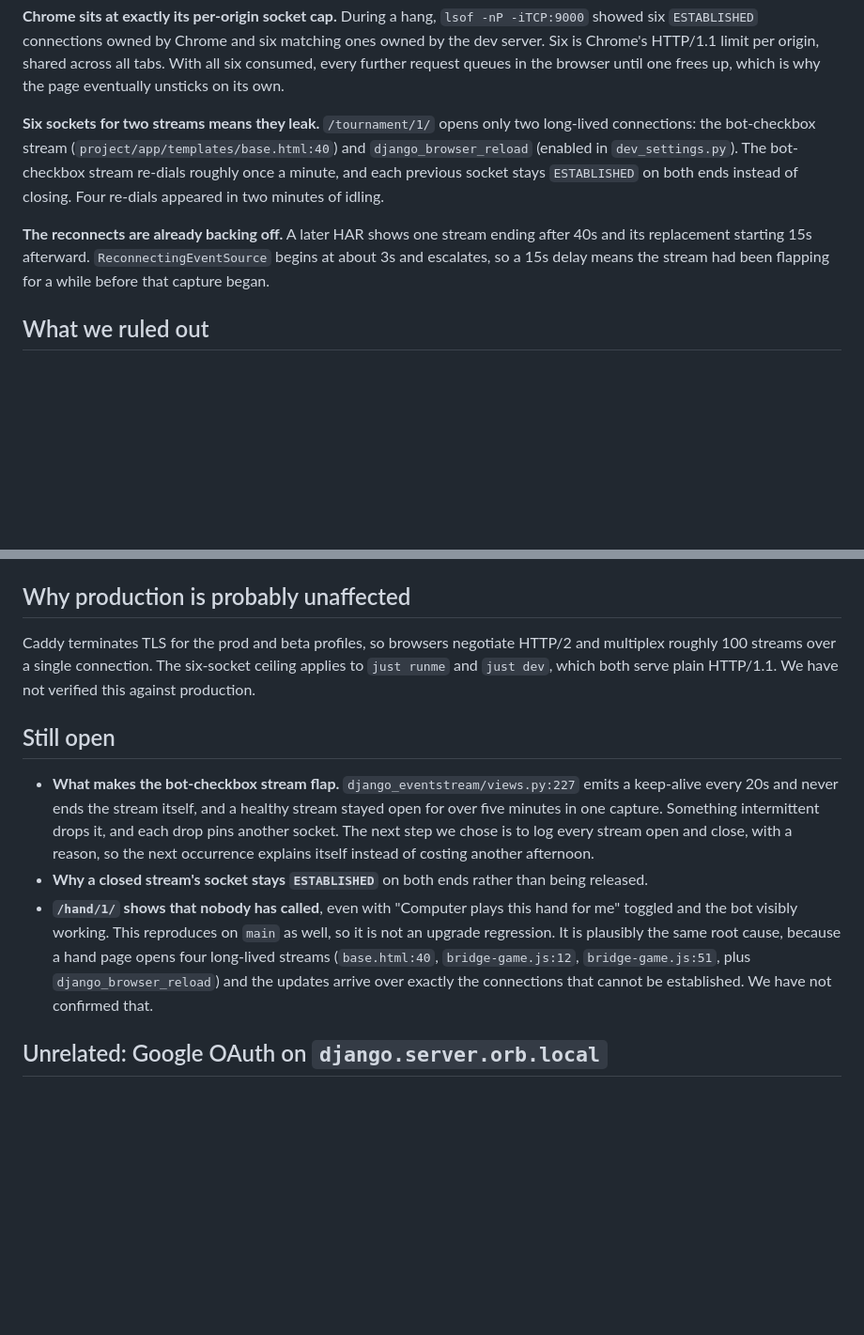
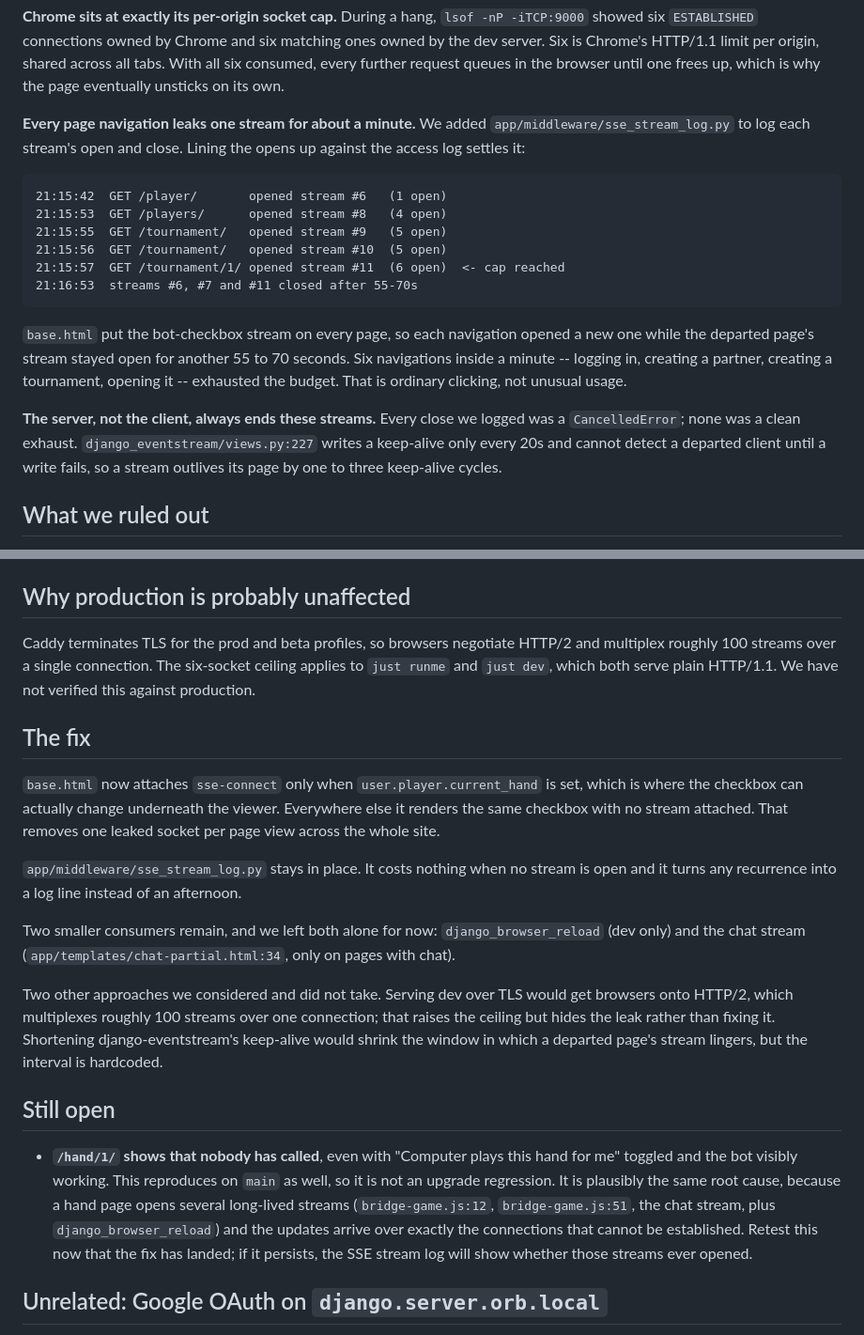
Before and after one commit to offby1/bridge-server, a Markdown page: TROUBLE.md, 2 parts joined by grey strips. Shown at 94% size. Drawn GitHub-style; blank space fills up the shorter version.

Commit message:
Rewrite TROUBLE.md around what we actually found
The old version blamed the Django 6.1 upgrade and proposed a bisect. Both were
wrong. We diffed the installed packages rather than the lockfile and found that
core/handlers/asgi.py is byte-identical between 6.1rc1 and 6.1 final, that the
daphne bump is reformatting plus two new flags, and that the alarming-looking
django-prometheus downgrade is purely cosmetic. The hang also reproduces on main.

Record the real cause, the measurements that establish it, and the fix. Also
record a correction that wasted a good part of the session: "daphne" sits at
index 1 of INSTALLED_APPS and ships its own runserver command, and Django's
get_commands() lets the earliest app win, so just runme has been running daphne
over ASGI all along. Pass --noasgi when you want Django's WSGI dev server.

Keep the Google OAuth item, which is unrelated to any of this, and the /hand/1/
item, which needs a retest now that the fix has landed.

Co-Authored-By: Claude Opus 5 (1M context) <noreply@anthropic.com>

```diff
--- a/TROUBLE.md
+++ b/TROUBLE.md
@@ -26,16 +26,26 @@ ones owned by the dev server. Six is Chrome's HTTP/1.1 limit per origin, shared
 across all tabs. With all six consumed, every further request queues in the browser
 until one frees up, which is why the page eventually unsticks on its own.
 
-**Six sockets for two streams means they leak.** `/tournament/1/` opens only two
-long-lived connections: the bot-checkbox stream (`project/app/templates/base.html:40`)
-and `django_browser_reload` (enabled in `dev_settings.py`). The bot-checkbox stream
-re-dials roughly once a minute, and each previous socket stays `ESTABLISHED` on both
-ends instead of closing. Four re-dials appeared in two minutes of idling.
+**Every page navigation leaks one stream for about a minute.** We added
+`app/middleware/sse_stream_log.py` to log each stream's open and close. Lining the
+opens up against the access log settles it:
 
-**The reconnects are already backing off.** A later HAR shows one stream ending after
-40s and its replacement starting 15s afterward. `ReconnectingEventSource` begins at
-about 3s and escalates, so a 15s delay means the stream had been flapping for a while
-before that capture began.
+    21:15:42  GET /player/       opened stream #6   (1 open)
+    21:15:53  GET /players/      opened stream #8   (4 open)
+    21:15:55  GET /tournament/   opened stream #9   (5 open)
+    21:15:56  GET /tournament/   opened stream #10  (5 open)
+    21:15:57  GET /tournament/1/ opened stream #11  (6 open)  <- cap reached
+    21:16:53  streams #6, #7 and #11 closed after 55-70s
+
+`base.html` put the bot-checkbox stream on every page, so each navigation opened a new
+one while the departed page's stream stayed open for another 55 to 70 seconds. Six
+navigations inside a minute -- logging in, creating a partner, creating a tournament,
+opening it -- exhausted the budget. That is ordinary clicking, not unusual usage.
+
+**The server, not the client, always ends these streams.** Every close we logged was a
+`CancelledError`; none was a clean exhaust. `django_eventstream/views.py:227` writes a
+keep-alive only every 20s and cannot detect a departed client until a write fails, so
+a stream outlives its page by one to three keep-alive cycles.
 
 ## What we ruled out
 
@@ -71,22 +81,35 @@ multiplex roughly 100 streams over a single connection. The six-socket ceiling a
 to `just runme` and `just dev`, which both serve plain HTTP/1.1. We have not verified
 this against production.
 
+## The fix
+
+`base.html` now attaches `sse-connect` only when `user.player.current_hand` is set,
+which is where the checkbox can actually change underneath the viewer. Everywhere else
+it renders the same checkbox with no stream attached. That removes one leaked socket
+per page view across the whole site.
+
+`app/middleware/sse_stream_log.py` stays in place. It costs nothing when no stream is
+open and it turns any recurrence into a log line instead of an afternoon.
+
+Two smaller consumers remain, and we left both alone for now:
+`django_browser_reload` (dev only) and the chat stream
+(`app/templates/chat-partial.html:34`, only on pages with chat).
+
+Two other approaches we considered and did not take. Serving dev over TLS would get
+browsers onto HTTP/2, which multiplexes roughly 100 streams over one connection; that
+raises the ceiling but hides the leak rather than fixing it. Shortening
+django-eventstream's keep-alive would shrink the window in which a departed page's
+stream lingers, but the interval is hardcoded.
+
 ## Still open
 
-- **What makes the bot-checkbox stream flap.** `django_eventstream/views.py:227` emits
-  a keep-alive every 20s and never ends the stream itself, and a healthy stream stayed
-  open for over five minutes in one capture. Something intermittent drops it, and each
-  drop pins another socket. The next step we chose is to log every stream open and
-  close, with a reason, so the next occurrence explains itself instead of costing
-  another afternoon.
-- **Why a closed stream's socket stays `ESTABLISHED`** on both ends rather than being
-  released.
 - **`/hand/1/` shows that nobody has called**, even with "Computer plays this hand for
   me" toggled and the bot visibly working. This reproduces on `main` as well, so it is
   not an upgrade regression. It is plausibly the same root cause, because a hand page
-  opens four long-lived streams (`base.html:40`, `bridge-game.js:12`,
-  `bridge-game.js:51`, plus `django_browser_reload`) and the updates arrive over
-  exactly the connections that cannot be established. We have not confirmed that.
+  opens several long-lived streams (`bridge-game.js:12`, `bridge-game.js:51`, the chat
+  stream, plus `django_browser_reload`) and the updates arrive over exactly the
+  connections that cannot be established. Retest this now that the fix has landed; if
+  it persists, the SSE stream log will show whether those streams ever opened.
 
 ## Unrelated: Google OAuth on `django.server.orb.local`
 
```
